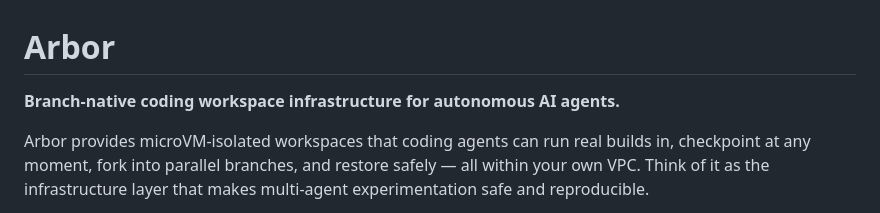
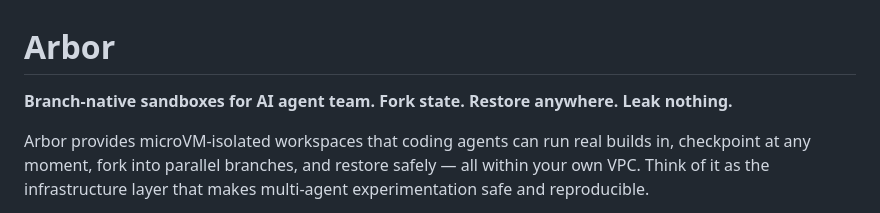
Before and after one commit to Billy1900/Arbor, a Markdown page: README.md, the part around the change. GitHub-like rendering.

Commit message:
Update README description for clarity and focus

```diff
--- a/README.md
+++ b/README.md
@@ -1,6 +1,6 @@
 # Arbor
 
-**Branch-native coding workspace infrastructure for autonomous AI agents.**
+**Branch-native sandboxes for AI agent team. Fork state. Restore anywhere. Leak nothing.**
 
 Arbor provides microVM-isolated workspaces that coding agents can run real builds in, checkpoint at any moment, fork into parallel branches, and restore safely — all within your own VPC. Think of it as the infrastructure layer that makes multi-agent experimentation safe and reproducible.
 
```
